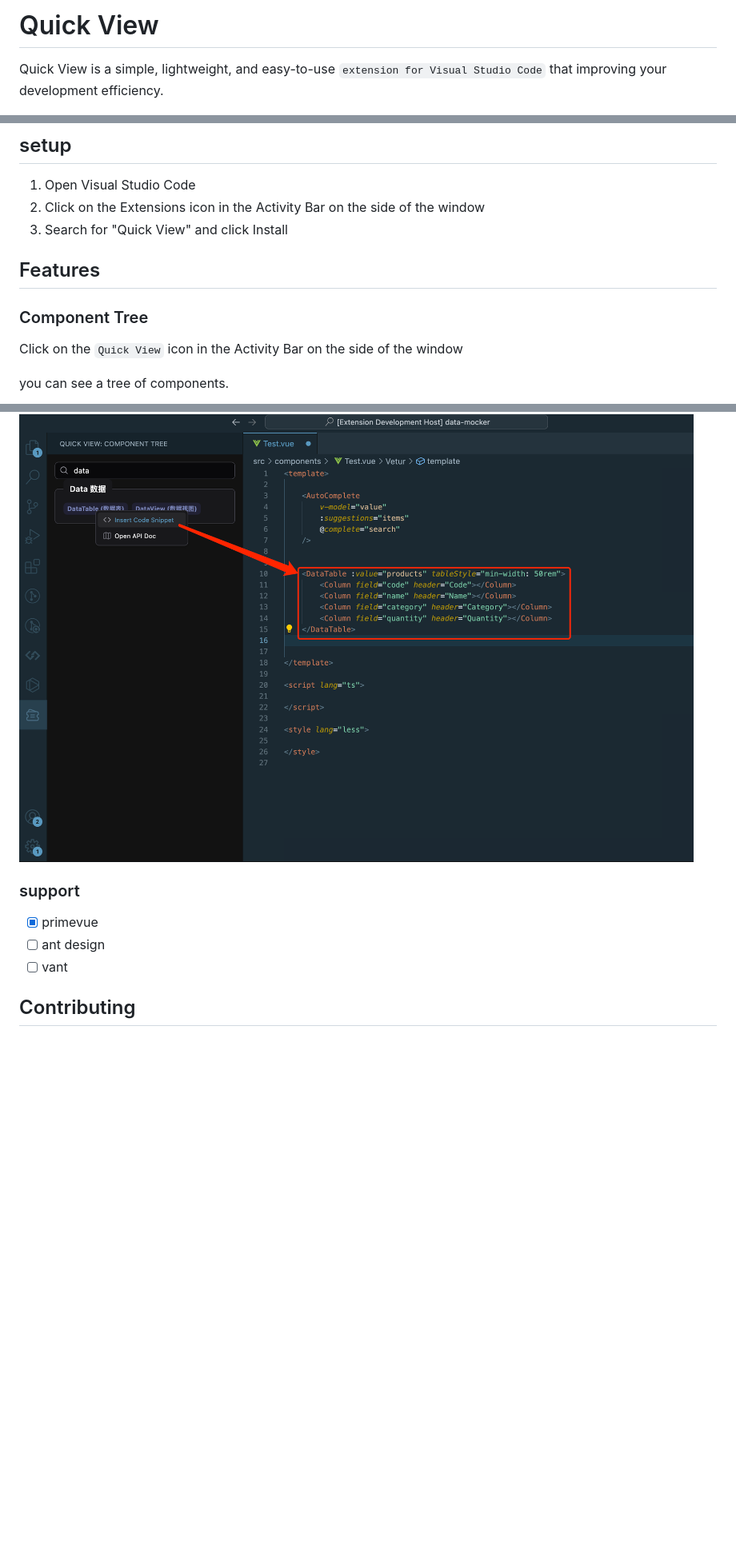
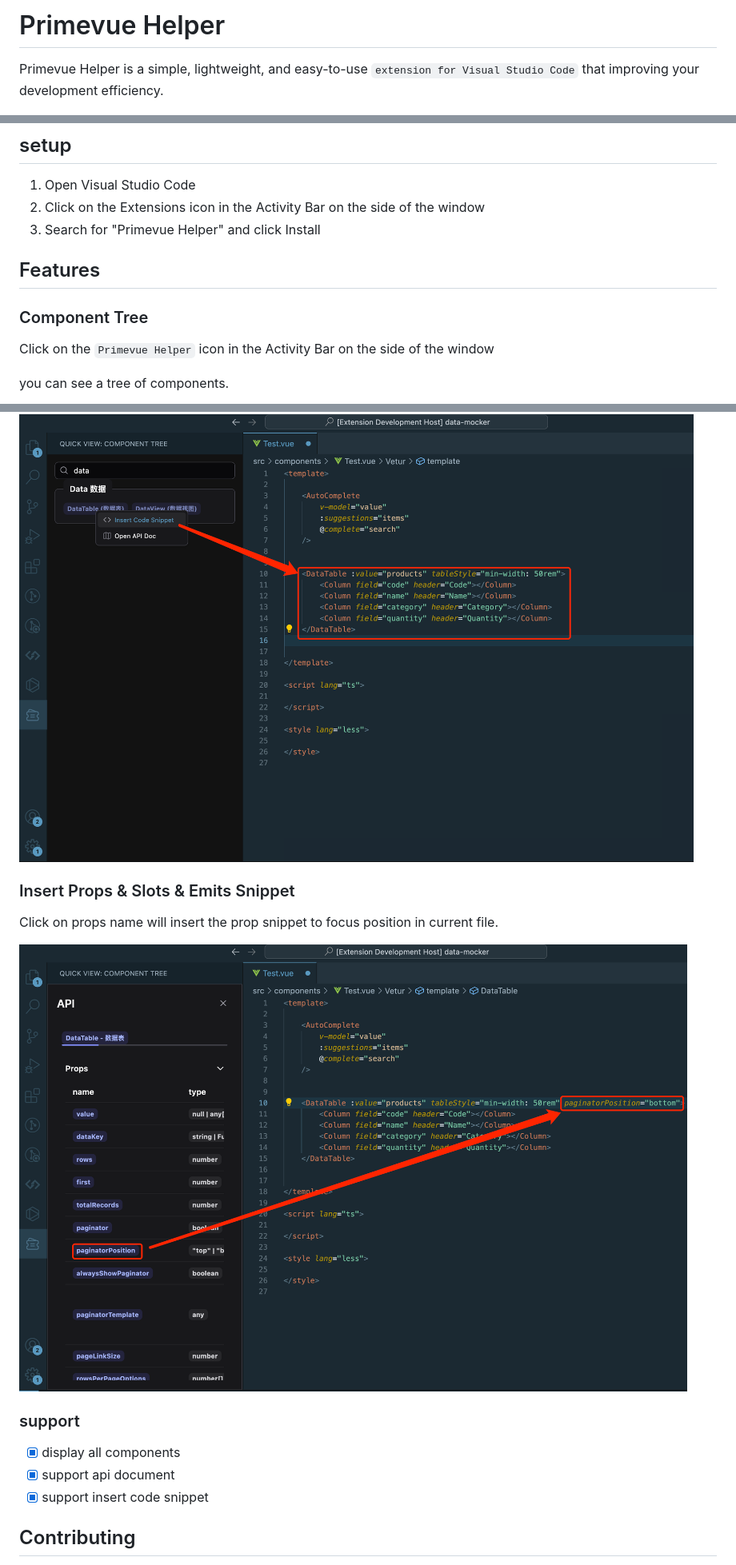
Before and after one commit to MMJG-Team/primevue-helper, a Markdown page: README.md, 3 parts joined by grey strips. Shown: that part at 80% size. GitHub-like rendering; pictures changed too: docs_assets/image-3.png (added); blank space fills up the shorter version.

Commit message:
docs: rename to primevue-helper

```diff
--- a/README.md
+++ b/README.md
@@ -1,5 +1,5 @@
-# Quick View
-Quick View is a simple, lightweight, and easy-to-use `extension for Visual Studio Code` that improving your development efficiency.
+# Primevue Helper
+Primevue Helper is a simple, lightweight, and easy-to-use `extension for Visual Studio Code` that improving your development efficiency.
 
 ![alt text](./docs_assets/image.png)
 
@@ -7,12 +7,12 @@ Quick View is a simple, lightweight, and easy-to-use `extension for Visual Studi
 
 1. Open Visual Studio Code
 2. Click on the Extensions icon in the Activity Bar on the side of the window
-3. Search for "Quick View" and click Install
+3. Search for "Primevue Helper" and click Install
 
 ## Features
 
 ### Component Tree
-Click on the `Quick View` icon in the Activity Bar on the side of the window
+Click on the `Primevue Helper` icon in the Activity Bar on the side of the window
 
 you can see a tree of components.
 
@@ -28,10 +28,15 @@ Click on the `Insert Code Snippet` icon you can insert the code snippet to your
 
 ![alt text](./docs_assets/image-5.png)
 
+### Insert Props & Slots & Emits Snippet
+Click on props name will insert the prop snippet to focus position in current file.
+
+![alt text](./docs_assets/image-3.png)
+
 ### support
-- [x] primevue
-- [ ] ant design
-- [ ] vant
+- [x] display all components
+- [x] support api document
+- [x] support insert code snippet
 
 ## Contributing
 
```
Also changed, not shown: other parts of README.md (+1 -1 lines), docs_assets/icon.png, 1 other file.
